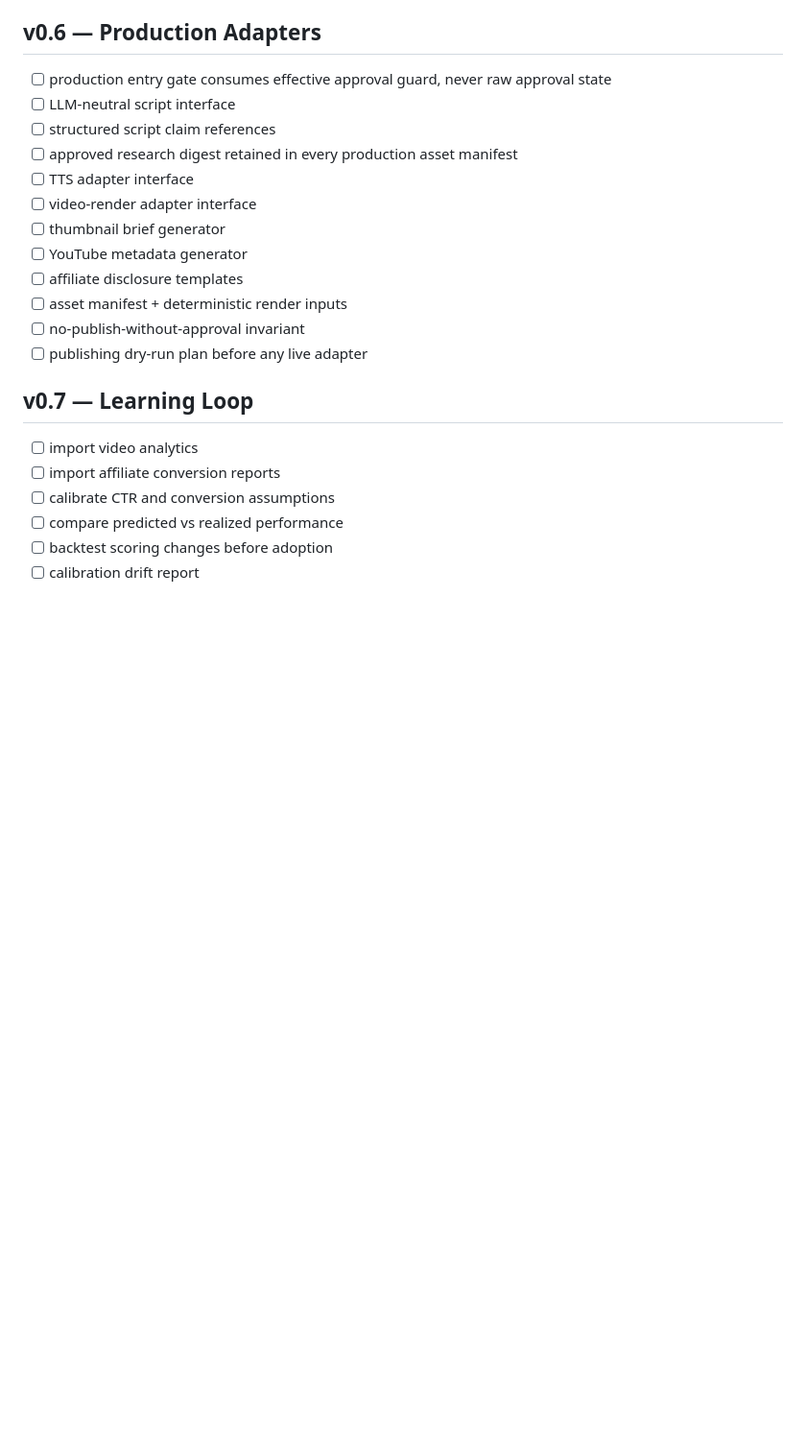
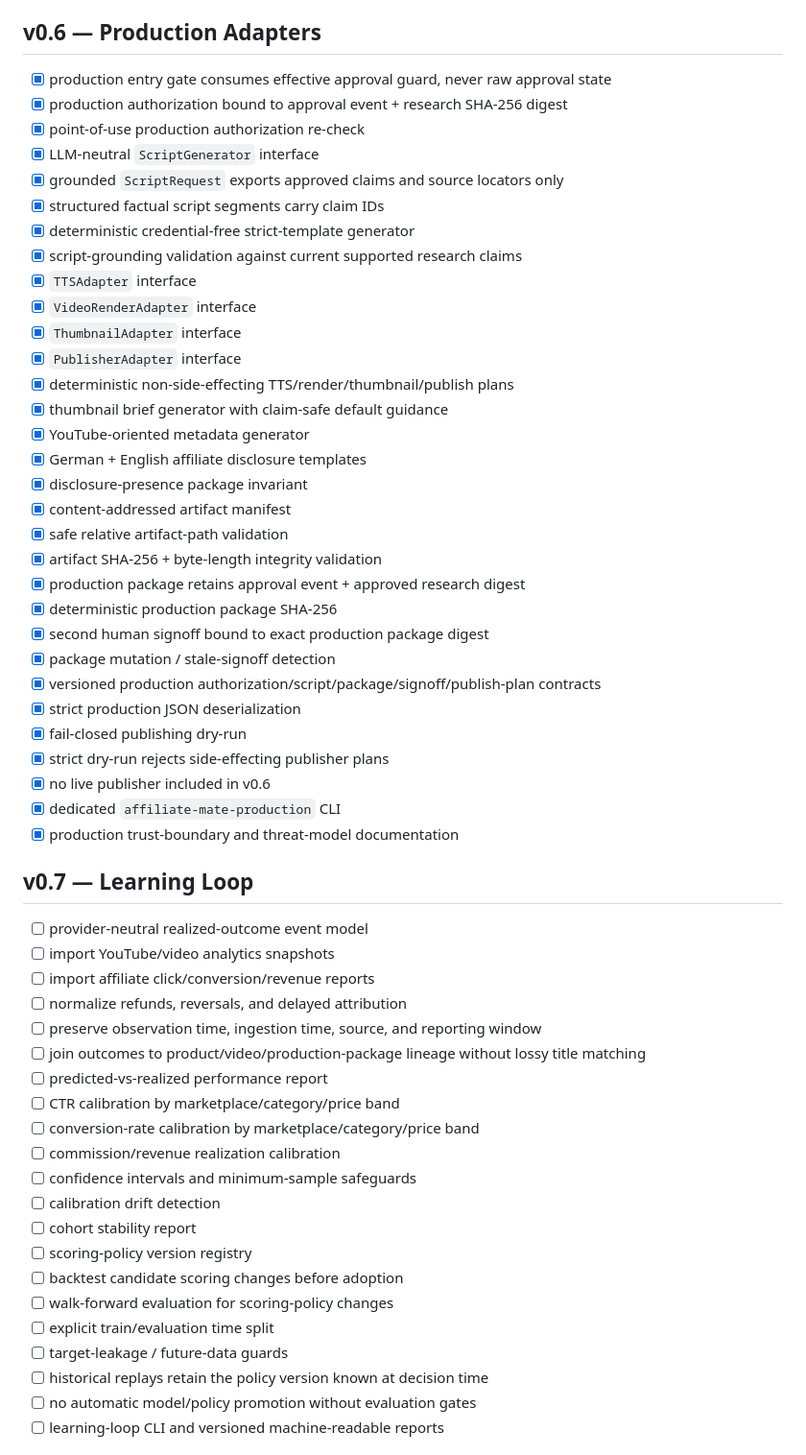
Before and after one commit to BEKO2210/Affiliate-Mate, a Markdown page: docs/ROADMAP.md, the part around one of its changes. Shown at 96% size. GitHub-like rendering; blank space fills up the shorter version.

Commit message:
Complete v0.6 roadmap and define learning loop

```diff
--- a/docs/ROADMAP.md
+++ b/docs/ROADMAP.md
@@ -76,24 +76,59 @@ A generic web-SERP scraper is deliberately not part of v0.4. Supported APIs or u
 
 ## v0.6 — Production Adapters
 
-- [ ] production entry gate consumes effective approval guard, never raw approval state
-- [ ] LLM-neutral script interface
-- [ ] structured script claim references
-- [ ] approved research digest retained in every production asset manifest
-- [ ] TTS adapter interface
-- [ ] video-render adapter interface
-- [ ] thumbnail brief generator
-- [ ] YouTube metadata generator
-- [ ] affiliate disclosure templates
-- [ ] asset manifest + deterministic render inputs
-- [ ] no-publish-without-approval invariant
-- [ ] publishing dry-run plan before any live adapter
+- [x] production entry gate consumes effective approval guard, never raw approval state
+- [x] production authorization bound to approval event + research SHA-256 digest
+- [x] point-of-use production authorization re-check
+- [x] LLM-neutral `ScriptGenerator` interface
+- [x] grounded `ScriptRequest` exports approved claims and source locators only
+- [x] structured factual script segments carry claim IDs
+- [x] deterministic credential-free strict-template generator
+- [x] script-grounding validation against current supported research claims
+- [x] `TTSAdapter` interface
+- [x] `VideoRenderAdapter` interface
+- [x] `ThumbnailAdapter` interface
+- [x] `PublisherAdapter` interface
+- [x] deterministic non-side-effecting TTS/render/thumbnail/publish plans
+- [x] thumbnail brief generator with claim-safe default guidance
+- [x] YouTube-oriented metadata generator
+- [x] German + English affiliate disclosure templates
+- [x] disclosure-presence package invariant
+- [x] content-addressed artifact manifest
+- [x] safe relative artifact-path validation
+- [x] artifact SHA-256 + byte-length integrity validation
+- [x] production package retains approval event + approved research digest
+- [x] deterministic production package SHA-256
+- [x] second human signoff bound to exact production package digest
+- [x] package mutation / stale-signoff detection
+- [x] versioned production authorization/script/package/signoff/publish-plan contracts
+- [x] strict production JSON deserialization
+- [x] fail-closed publishing dry-run
+- [x] strict dry-run rejects side-effecting publisher plans
+- [x] no live publisher included in v0.6
+- [x] dedicated `affiliate-mate-production` CLI
+- [x] production trust-boundary and threat-model documentation
 
 ## v0.7 — Learning Loop
 
-- [ ] import video analytics
-- [ ] import affiliate conversion reports
-- [ ] calibrate CTR and conversion assumptions
-- [ ] compare predicted vs realized performance
-- [ ] backtest scoring changes before adoption
-- [ ] calibration drift report
+- [ ] provider-neutral realized-outcome event model
+- [ ] import YouTube/video analytics snapshots
+- [ ] import affiliate click/conversion/revenue reports
+- [ ] normalize refunds, reversals, and delayed attribution
+- [ ] preserve observation time, ingestion time, source, and reporting window
+- [ ] join outcomes to product/video/production-package lineage without lossy title matching
+- [ ] predicted-vs-realized performance report
+- [ ] CTR calibration by marketplace/category/price band
+- [ ] conversion-rate calibration by marketplace/category/price band
+- [ ] commission/revenue realization calibration
+- [ ] confidence intervals and minimum-sample safeguards
+- [ ] calibration drift detection
+- [ ] cohort stability report
+- [ ] scoring-policy version registry
+- [ ] backtest candidate scoring changes before adoption
+- [ ] walk-forward evaluation for scoring-policy changes
+- [ ] explicit train/evaluation time split
+- [ ] target-leakage / future-data guards
+- [ ] historical replays retain the policy version known at decision time
+- [ ] no automatic model/policy promotion without evaluation gates
+- [ ] learning-loop CLI and versioned machine-readable reports
+
```
Also changed, not shown: other parts of docs/ROADMAP.md (+22 -1 lines).
